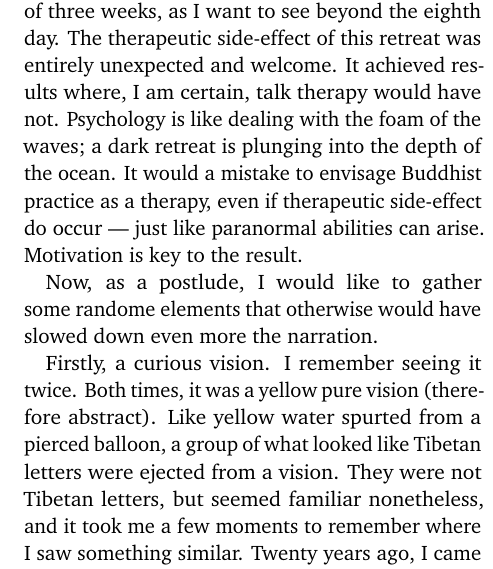
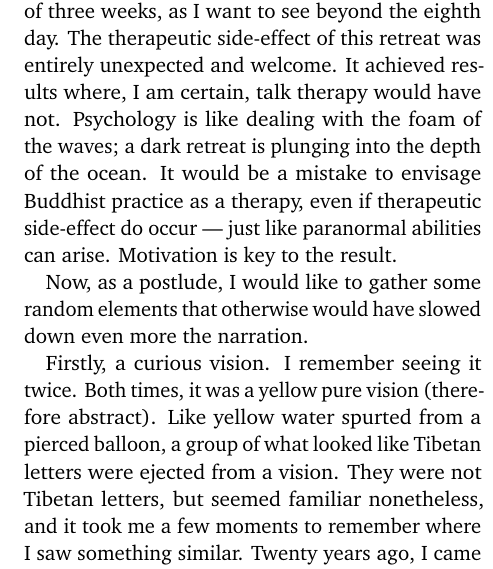
Before and after one commit to rinderknecht/Dharma, a LaTeX document (Thogal/Dark_retreat/shenten.tex): part of one column of page 8 of 9, cut so that both start at the same text. Compiled offline with pdfLaTeX.

Commit message:
Fixed more typos.

```diff
--- a/Thogal/Dark_retreat/shenten.tex
+++ b/Thogal/Dark_retreat/shenten.tex
@@ -468,12 +468,12 @@ as I want to see beyond the eighth day. The therapeutic
 side\hyp{}effect of this retreat was entirely unexpected and
 welcome. It achieved results where, I am certain, talk therapy would
 have not. Psychology is like dealing with the foam of the waves; a
-dark retreat is plunging into the depth of the ocean. It would a
+dark retreat is plunging into the depth of the ocean. It would be a
 mistake to envisage Buddhist practice as a therapy, even if
 therapeutic side\hyp{}effect do occur ---~just like paranormal
 abilities can arise. Motivation is key to the result.
 
-Now, as a postlude, I would like to gather some randome elements that
+Now, as a postlude, I would like to gather some random elements that
 otherwise would have slowed down even more the narration.
 
 Firstly, a curious vision. I remember seeing it twice. Both times, it
```
Also changed, not shown: Thogal/Dark_retreat/shenten.pdf.
